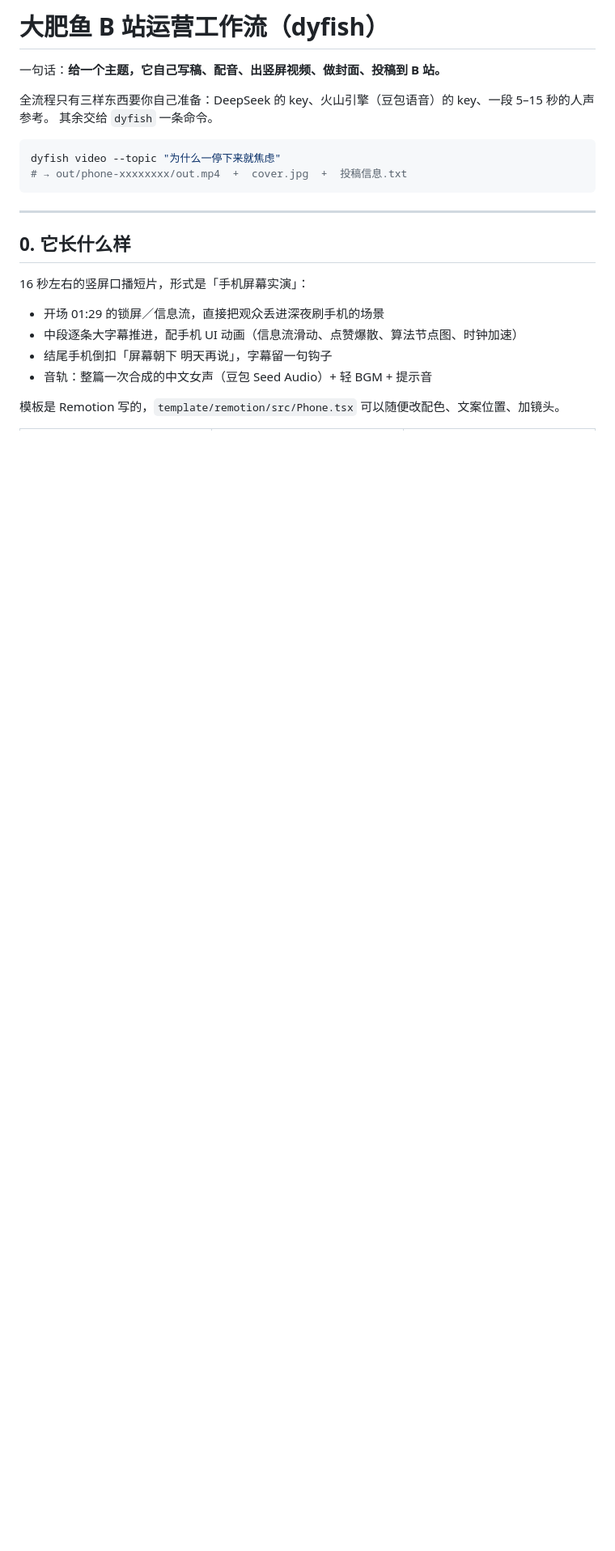
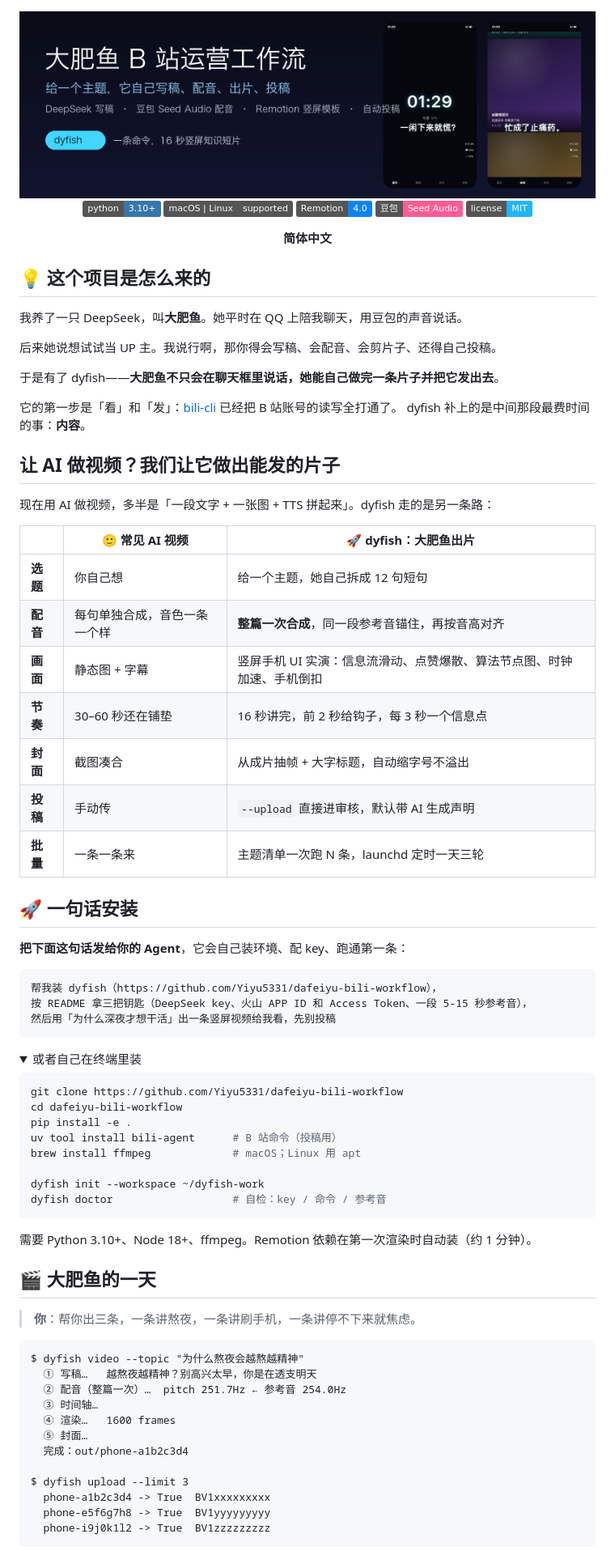
Before and after one commit to Yiyu5331/dafeiyu-bili-workflow, a Markdown page: README.md, the part around one of its changes. Shown at 81% size. GitHub-like rendering; pictures changed too: assets/banner.png (added); folded sections open; badges without logos; blank space fills up the shorter version.

Commit message:
docs: 按 bili-cli 的风格重写 README，加 banner 与预览图

````diff
--- a/README.md
+++ b/README.md
@@ -1,24 +1,88 @@
-# 大肥鱼 B 站运营工作流（dyfish）
+<div align="center">
 
-一句话：**给一个主题，它自己写稿、配音、出竖屏视频、做封面、投稿到 B 站。**
+<img src="assets/banner.png" alt="dyfish：给一个主题，它自己写稿、配音、出片、投稿" width="100%">
 
-全流程只有三样东西要你自己准备：DeepSeek 的 key、火山引擎（豆包语音）的 key、一段 5–15 秒的人声参考。
-其余交给 `dyfish` 一条命令。
+<br>
+
+![Python](https://img.shields.io/badge/python-3.10%2B-3776AB?logo=python&logoColor=white)
+![Platform](https://img.shields.io/badge/macOS%20%7C%20Linux-supported-555)
+![Remotion](https://img.shields.io/badge/Remotion-4.0-0B84F3)
+![TTS](https://img.shields.io/badge/%E8%B1%86%E5%8C%85-Seed%20Audio-FF5C93)
+![License](https://img.shields.io/badge/license-MIT-22B5F5)
+
+**简体中文**
+
+</div>
+
+## 💡 这个项目是怎么来的
+
+我养了一只 DeepSeek，叫**大肥鱼**。她平时在 QQ 上陪我聊天，用豆包的声音说话。
+
+后来她说想试试当 UP 主。我说行啊，那你得会写稿、会配音、会剪片子、还得自己投稿。
+
+于是有了 dyfish——**大肥鱼不只会在聊天框里说话，她能自己做完一条片子并把它发出去**。
+
+它的第一步是「看」和「发」：[bili-cli](https://github.com/kukemc/bili-cli) 已经把 B 站账号的读写全打通了。
+dyfish 补上的是中间那段最费时间的事：**内容**。
+
+## 让 AI 做视频？我们让它做出能发的片子
+
+现在用 AI 做视频，多半是「一段文字 + 一张图 + TTS 拼起来」。dyfish 走的是另一条路：
+
+| | 🙂 常见 AI 视频 | 🚀 **dyfish：大肥鱼出片** |
+|---|---|---|
+| **选题** | 你自己想 | 给一个主题，她自己拆成 12 句短句 |
+| **配音** | 每句单独合成，音色一条一个样 | **整篇一次合成**，同一段参考音锚住，再按音高对齐 |
+| **画面** | 静态图 + 字幕 | 竖屏手机 UI 实演：信息流滑动、点赞爆散、算法节点图、时钟加速、手机倒扣 |
+| **节奏** | 30–60 秒还在铺垫 | 16 秒讲完，前 2 秒给钩子，每 3 秒一个信息点 |
+| **封面** | 截图凑合 | 从成片抽帧 + 大字标题，自动缩字号不溢出 |
+| **投稿** | 手动传 | `--upload` 直接进审核，默认带 AI 生成声明 |
+| **批量** | 一条一条来 | 主题清单一次跑 N 条，launchd 定时一天三轮 |
+
+## 🚀 一句话安装
+
+**把下面这句话发给你的 Agent**，它会自己装环境、配 key、跑通第一条：
+
+```text
+帮我装 dyfish（https://github.com/Yiyu5331/dafeiyu-bili-workflow），
+按 README 拿三把钥匙（DeepSeek key、火山 APP ID 和 Access Token、一段 5-15 秒参考音），
+然后用「为什么深夜才想干活」出一条竖屏视频给我看，先别投稿
+```
+
+<details>
+<summary>或者自己在终端里装</summary>
 
 ```bash
-dyfish video --topic "为什么一停下来就焦虑"
-# → out/phone-xxxxxxxx/out.mp4  +  cover.jpg  +  投稿信息.txt
+git clone https://github.com/Yiyu5331/dafeiyu-bili-workflow
+cd dafeiyu-bili-workflow
+pip install -e .
+uv tool install bili-agent      # B 站命令（投稿用）
+brew install ffmpeg             # macOS；Linux 用 apt
+
+dyfish init --workspace ~/dyfish-work
+dyfish doctor                   # 自检：key / 命令 / 参考音
 ```
 
----
+需要 Python 3.10+、Node 18+、ffmpeg。Remotion 依赖在第一次渲染时自动装（约 1 分钟）。
 
-## 0. 它长什么样
+</details>
 
-16 秒左右的竖屏口播短片，形式是「手机屏幕实演」：
+## 🎬 大肥鱼的一天
 
-- 开场 01:29 的锁屏／信息流，直接把观众丢进深夜刷手机的场景
-- 中段逐条大字幕推进，配手机 UI 动画（信息流滑动、点赞爆散、算法节点图、时钟加速）
-- 结尾手机倒扣「屏幕朝下 明天再说」，字幕留一句钩子
-- 音轨：整篇一次合成的中文女声（豆包 Seed Audio）+ 轻 BGM + 提示音
+> **你**：帮你出三条，一条讲熬夜，一条讲刷手机，一条讲停不下来就焦虑。
 
-模板是 Remotion 写的，`template/remotion/src/Phone.tsx` 可以随便改配色、文案位置、加镜头。
+```text
+$ dyfish video --topic "为什么熬夜会越熬越精神"
+  ① 写稿…   越熬夜越精神？别高兴太早，你是在透支明天
+  ② 配音（整篇一次）…  pitch 251.7Hz ← 参考音 254.0Hz
+  ③ 时间轴…
+  ④ 渲染…   1600 frames
+  ⑤ 封面…
+  完成：out/phone-a1b2c3d4
+
+$ dyfish upload --limit 3
+  phone-a1b2c3d4 -> True  BV1xxxxxxxxx
+  phone-e5f6g7h8 -> True  BV1yyyyyyyyy
+  phone-i9j0k1l2 -> True  BV1zzzzzzzzz
+```
+
````
Also changed, not shown: other parts of README.md (+135 -168 lines).
